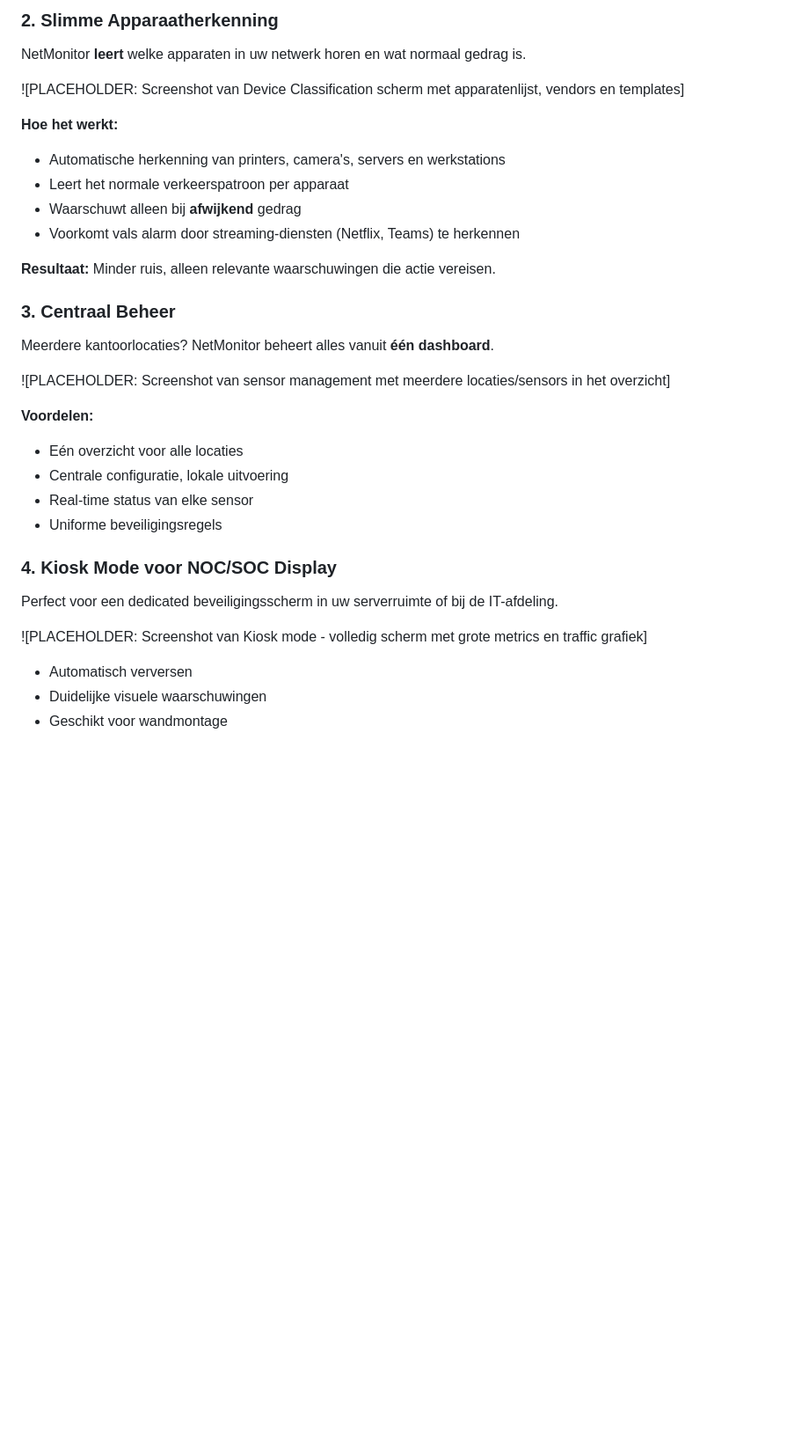
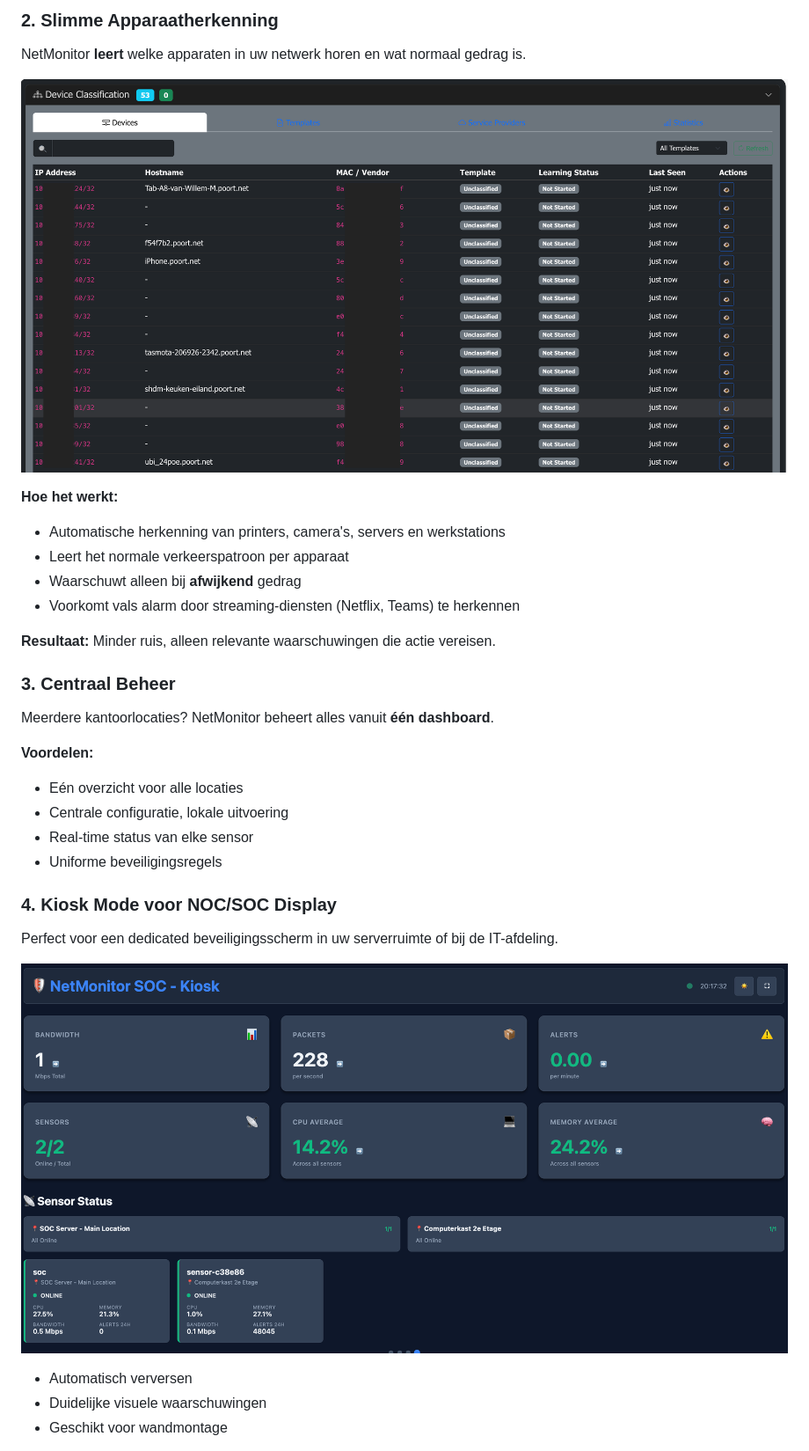
Before and after one commit to willempoort/netmonitor, a Markdown page: docs/PITCH_DOCUMENT.md, the part around one of its changes. Shown at 88% size. Rendered like a GitHub page; blank space fills up the shorter version.

Commit message:
Replace placeholder images with actual screenshots

```diff
--- a/docs/PITCH_DOCUMENT.md
+++ b/docs/PITCH_DOCUMENT.md
@@ -52,7 +50,7 @@ NetMonitor detecteert aanvallen **op het moment dat ze plaatsvinden**, niet maan
 
 NetMonitor **leert** welke apparaten in uw netwerk horen en wat normaal gedrag is.
 
-![PLACEHOLDER: Screenshot van Device Classification scherm met apparatenlijst, vendors en templates]
+![Screenshot: van Device Classification scherm met apparatenlijst, vendors en templates](./images/netmonitor-afb3.png)
 
 **Hoe het werkt:**
 - Automatische herkenning van printers, camera's, servers en werkstations
@@ -66,8 +64,6 @@ NetMonitor **leert** welke apparaten in uw netwerk horen en wat normaal gedrag i
 
 Meerdere kantoorlocaties? NetMonitor beheert alles vanuit **één dashboard**.
 
-![PLACEHOLDER: Screenshot van sensor management met meerdere locaties/sensors in het overzicht]
-
 **Voordelen:**
 - Eén overzicht voor alle locaties
 - Centrale configuratie, lokale uitvoering
@@ -78,7 +74,7 @@ Meerdere kantoorlocaties? NetMonitor beheert alles vanuit **één dashboard**.
 
 Perfect voor een dedicated beveiligingsscherm in uw serverruimte of bij de IT-afdeling.
 
-![PLACEHOLDER: Screenshot van Kiosk mode - volledig scherm met grote metrics en traffic grafiek]
+![Screenshot: van Kiosk mode - volledig scherm met grote metrics en traffic grafiek](./images/netmonitor-afb4.png)
 
 - Automatisch verversen
 - Duidelijke visuele waarschuwingen
```
Also changed, not shown: other parts of docs/PITCH_DOCUMENT.md (+2 -4 lines).
